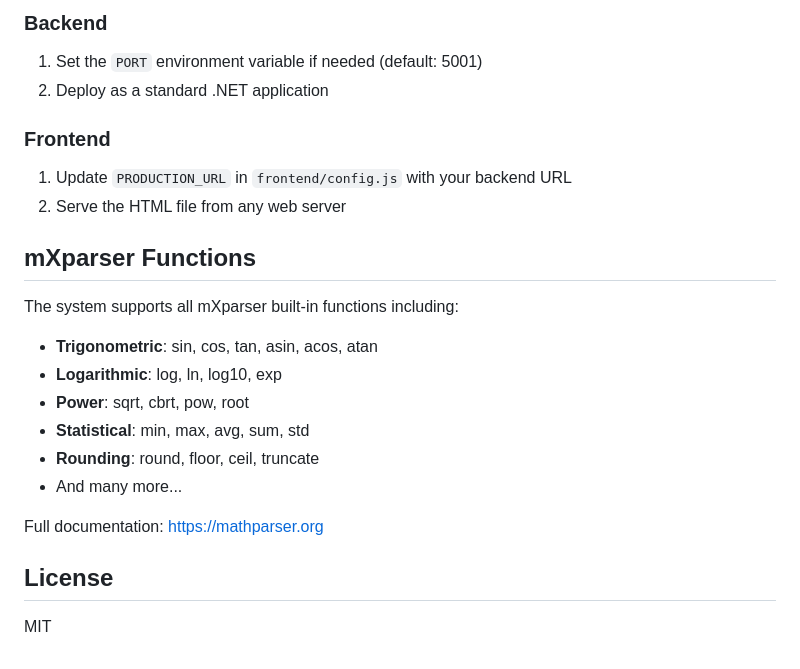
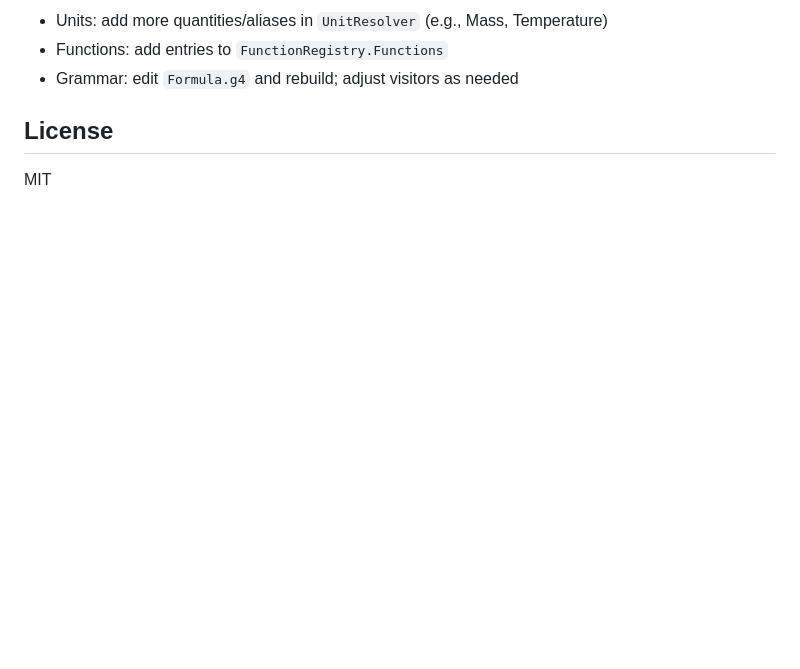
Before and after one commit to toprak1919/formula-validator-standalone, a Markdown page: formula-validator-standalone/README.md, the part around the change printed below. GitHub-like rendering; blank space fills up the shorter version.

```diff
--- a/formula-validator-standalone/README.md
+++ b/formula-validator-standalone/README.md
@@ -135,23 +101,7 @@ Then formulas like `$foo.astronomical` evaluate to AU.
 
-### Backend
-1. Set the `PORT` environment variable if needed (default: 5001)
-2. Deploy as a standard .NET application
-
-### Frontend
-1. Update `PRODUCTION_URL` in `frontend/config.js` with your backend URL
-2. Serve the HTML file from any web server
-
-## mXparser Functions
-
-The system supports all mXparser built-in functions including:
-- **Trigonometric**: sin, cos, tan, asin, acos, atan
-- **Logarithmic**: log, ln, log10, exp
-- **Power**: sqrt, cbrt, pow, root
-- **Statistical**: min, max, avg, sum, std
-- **Rounding**: round, floor, ceil, truncate
-- And many more...
-
-Full documentation: https://mathparser.org
+- Units: add more quantities/aliases in `UnitResolver` (e.g., Mass, Temperature)
+- Functions: add entries to `FunctionRegistry.Functions`
+- Grammar: edit `Formula.g4` and rebuild; adjust visitors as needed
 
 ## License
 
```
Also changed, not shown: other parts of formula-validator-standalone/README.md (+61 -95 lines), 1 other file.
